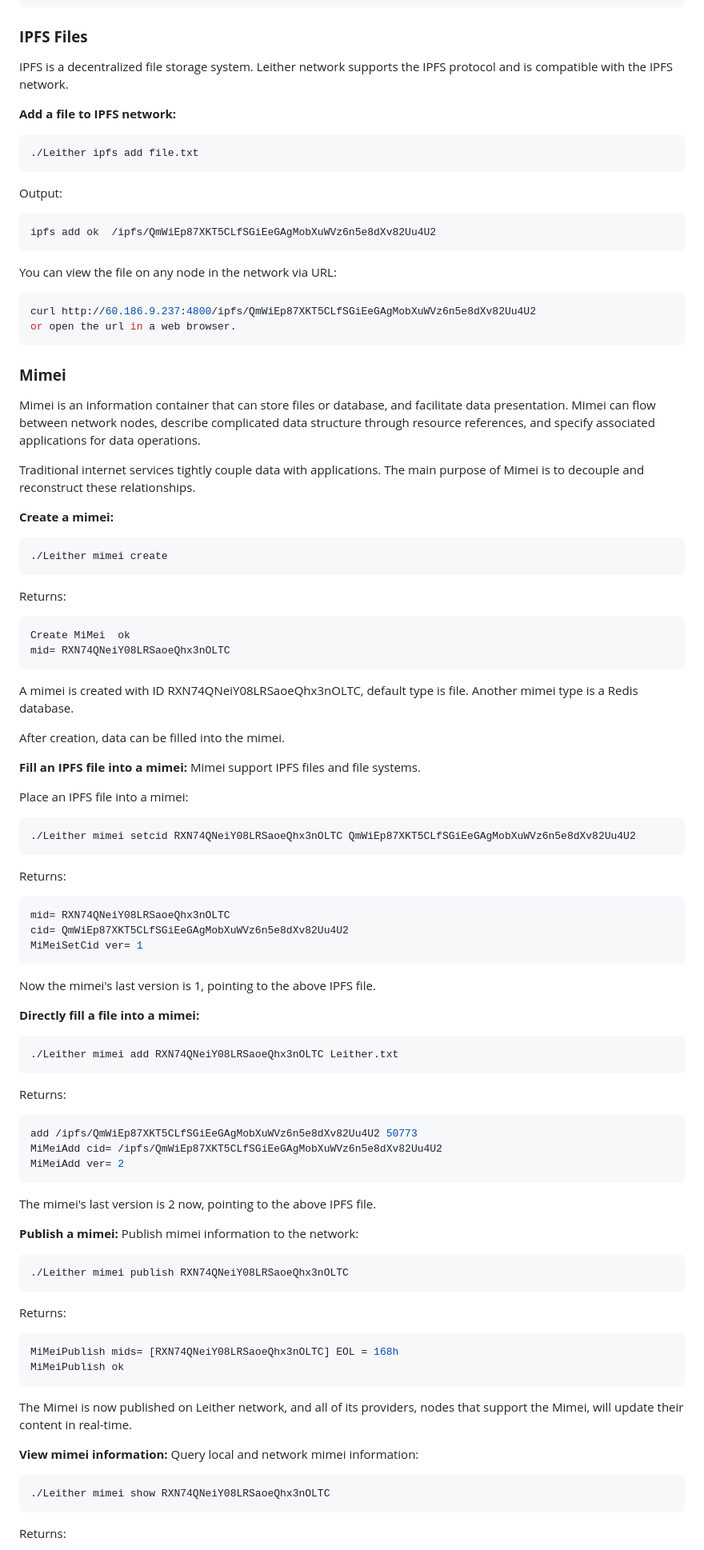
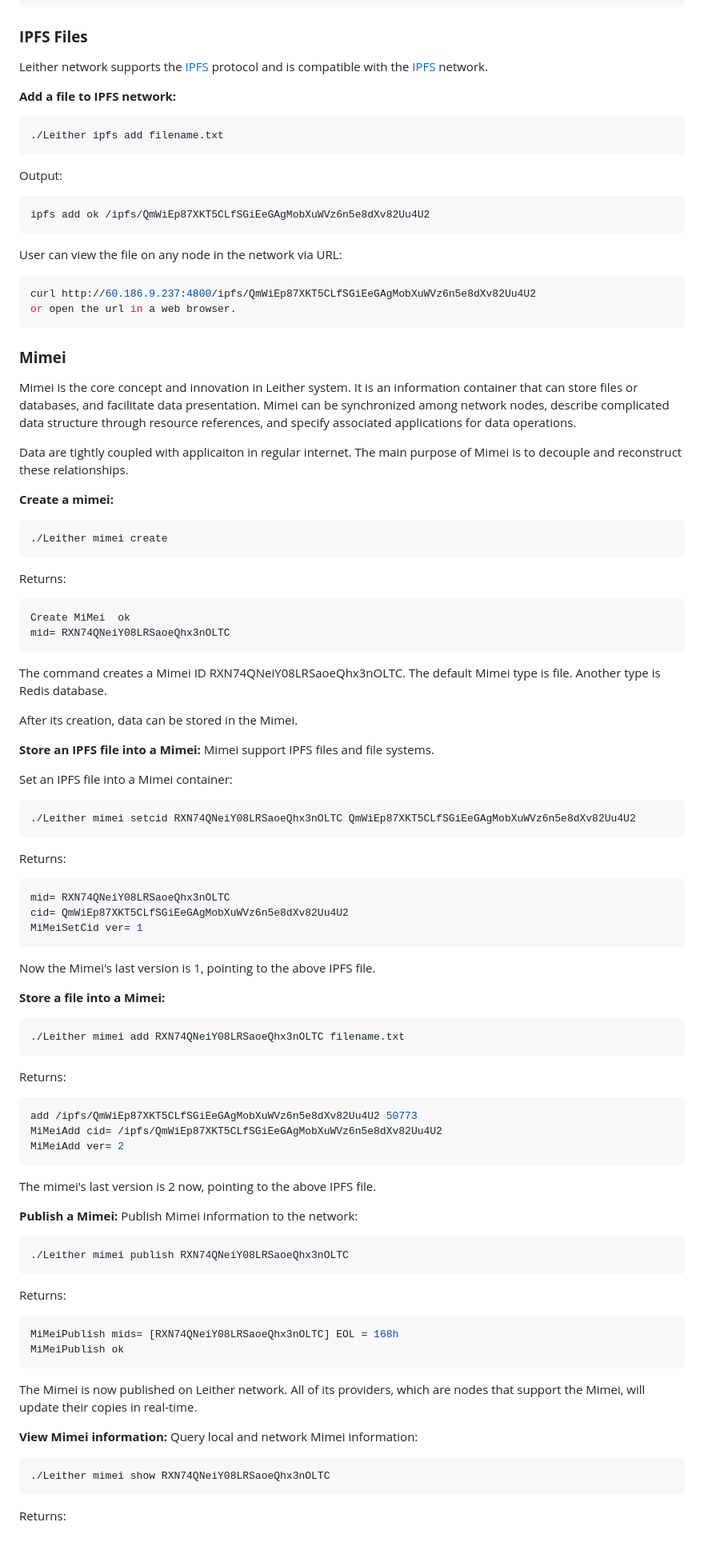
Before and after one commit to 3and4/Leither, a Markdown page: README_EN.md, the part around the change printed below. Shown: that part at 80% size. GitHub-like rendering.

````diff
--- a/README_EN.md
+++ b/README_EN.md
@@ -93,27 +93,27 @@ Returns:
 ```
 
 ### **IPFS Files**
-IPFS is a decentralized file storage system. Leither network supports the IPFS protocol and is compatible with the IPFS network.
+ Leither network supports the <a href="https://github.com/ipfs/ipfs">IPFS</a> protocol and is compatible with the <a href="https://github.com/ipfs/ipfs">IPFS</a> network.
 
 **Add a file to IPFS network:**
 ```shell
-./Leither ipfs add file.txt
+./Leither ipfs add filename.txt
 ```
 Output:
 ```shell
-ipfs add ok  /ipfs/QmWiEp87XKT5CLfSGiEeGAgMobXuWVz6n5e8dXv82Uu4U2
+ipfs add ok /ipfs/QmWiEp87XKT5CLfSGiEeGAgMobXuWVz6n5e8dXv82Uu4U2
 ```
 
-You can view the file on any node in the network via URL:
+User can view the file on any node in the network via URL:
 ```shell
 curl http://60.186.9.237:4800/ipfs/QmWiEp87XKT5CLfSGiEeGAgMobXuWVz6n5e8dXv82Uu4U2
 or open the url in a web browser.
 ```
 
 ### **Mimei**
-Mimei is an information container that can store files or database, and facilitate data presentation. Mimei can flow between network nodes, describe complicated data structure through resource references, and specify associated applications for data operations.
+Mimei is the core concept and innovation in Leither system. It is an information container that can store files or databases, and facilitate data presentation. Mimei can be synchronized among network nodes, describe complicated data structure through resource references, and specify associated applications for data operations.
 
-Traditional internet services tightly couple data with applications. The main purpose of Mimei is to decouple and reconstruct these relationships.
+Data are tightly coupled with applicaiton in regular internet. The main purpose of Mimei is to decouple and reconstruct these relationships.
 
 **Create a mimei:**
 ```shell
@@ -125,14 +125,14 @@ Returns:
 Create MiMei  ok
 mid= RXN74QNeiY08LRSaoeQhx3nOLTC
 ```
-A mimei is created with ID RXN74QNeiY08LRSaoeQhx3nOLTC, default type is file. Another mimei type is a Redis database.
+The command creates a Mimei ID RXN74QNeiY08LRSaoeQhx3nOLTC. The default Mimei type is file. Another type is Redis database.
 
-After creation, data can be filled into the mimei.
+After its creation, data can be stored in the Mimei.
 
-**Fill an IPFS file into a mimei:**
+**Store an IPFS file into a Mimei:**
 Mimei support IPFS files and file systems.
 
-Place an IPFS file into a mimei:
+Set an IPFS file into a Mimei container:
 ```shell
 ./Leither mimei setcid RXN74QNeiY08LRSaoeQhx3nOLTC QmWiEp87XKT5CLfSGiEeGAgMobXuWVz6n5e8dXv82Uu4U2
 ```
@@ -144,11 +144,11 @@ cid= QmWiEp87XKT5CLfSGiEeGAgMobXuWVz6n5e8dXv82Uu4U2
 MiMeiSetCid ver= 1
 ```
 
-Now the mimei's last version is 1, pointing to the above IPFS file.
+Now the Mimei's last version is 1, pointing to the above IPFS file.
 
-**Directly fill a file into a mimei:**
+**Store a file into a Mimei:**
 ```shell
-./Leither mimei add RXN74QNeiY08LRSaoeQhx3nOLTC Leither.txt
+./Leither mimei add RXN74QNeiY08LRSaoeQhx3nOLTC filename.txt
 ```
 
 Returns:
@@ -159,8 +159,8 @@ MiMeiAdd ver= 2
 ```
 The mimei's last version is 2 now, pointing to the above IPFS file.
 
-**Publish a mimei:**
-Publish mimei information to the network:
+**Publish a Mimei:**
+Publish Mimei information to the network:
 ```shell
 ./Leither mimei publish RXN74QNeiY08LRSaoeQhx3nOLTC
 ```
@@ -170,10 +170,10 @@ Returns:
 MiMeiPublish mids= [RXN74QNeiY08LRSaoeQhx3nOLTC] EOL = 168h
 MiMeiPublish ok
 ```
-The Mimei is now published on Leither network, and all of its providers, nodes that support the Mimei, will update their content in real-time.
+The Mimei is now published on Leither network. All of its providers, which are nodes that support the Mimei, will update their copies in real-time.
 
-**View mimei information:**
-Query local and network mimei information:
+**View Mimei information:**
+Query local and network Mimei information:
 ```shell
 ./Leither mimei show RXN74QNeiY08LRSaoeQhx3nOLTC
 ```
````
Also changed, not shown: other parts of README_EN.md (+8 -8 lines).
